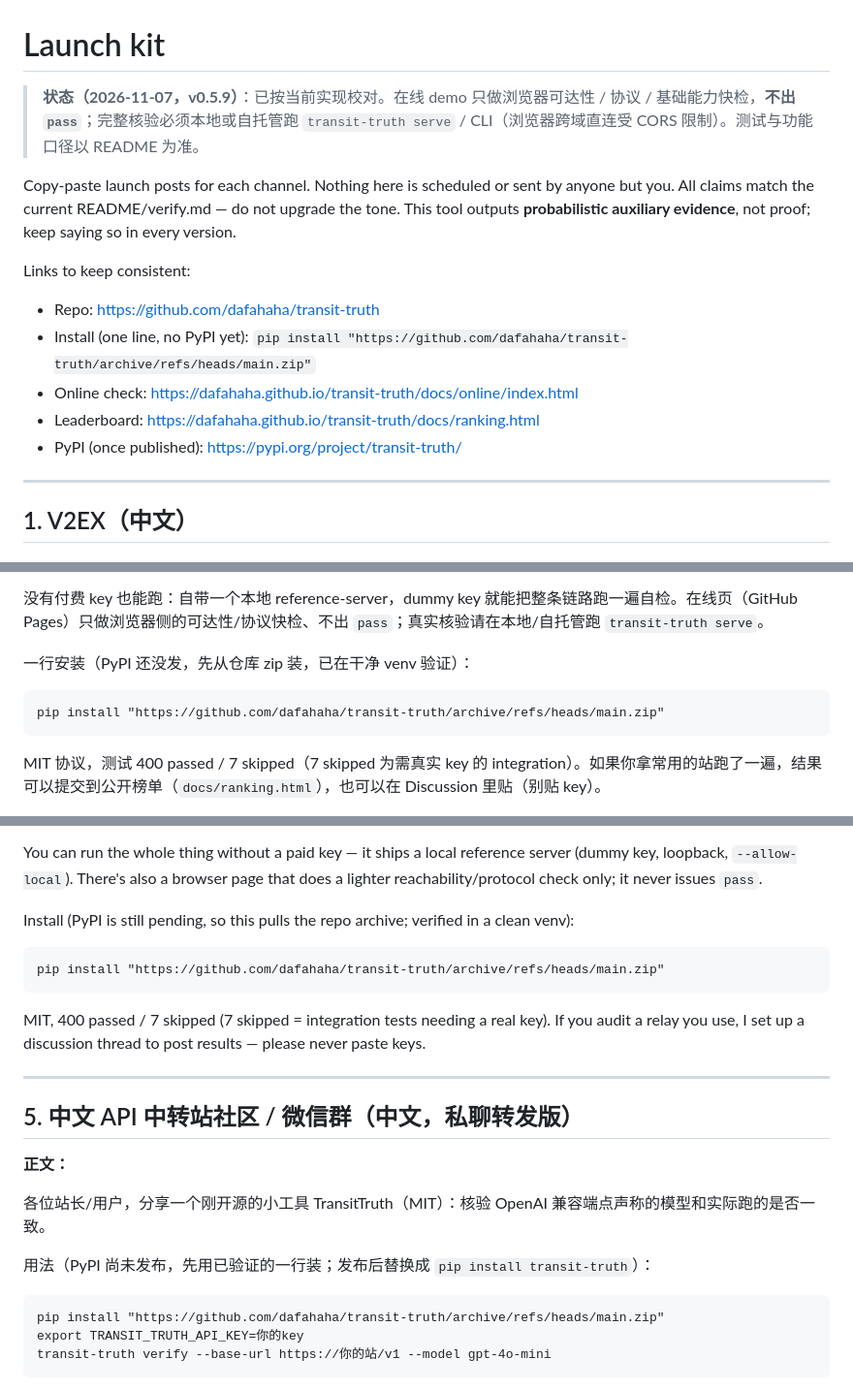
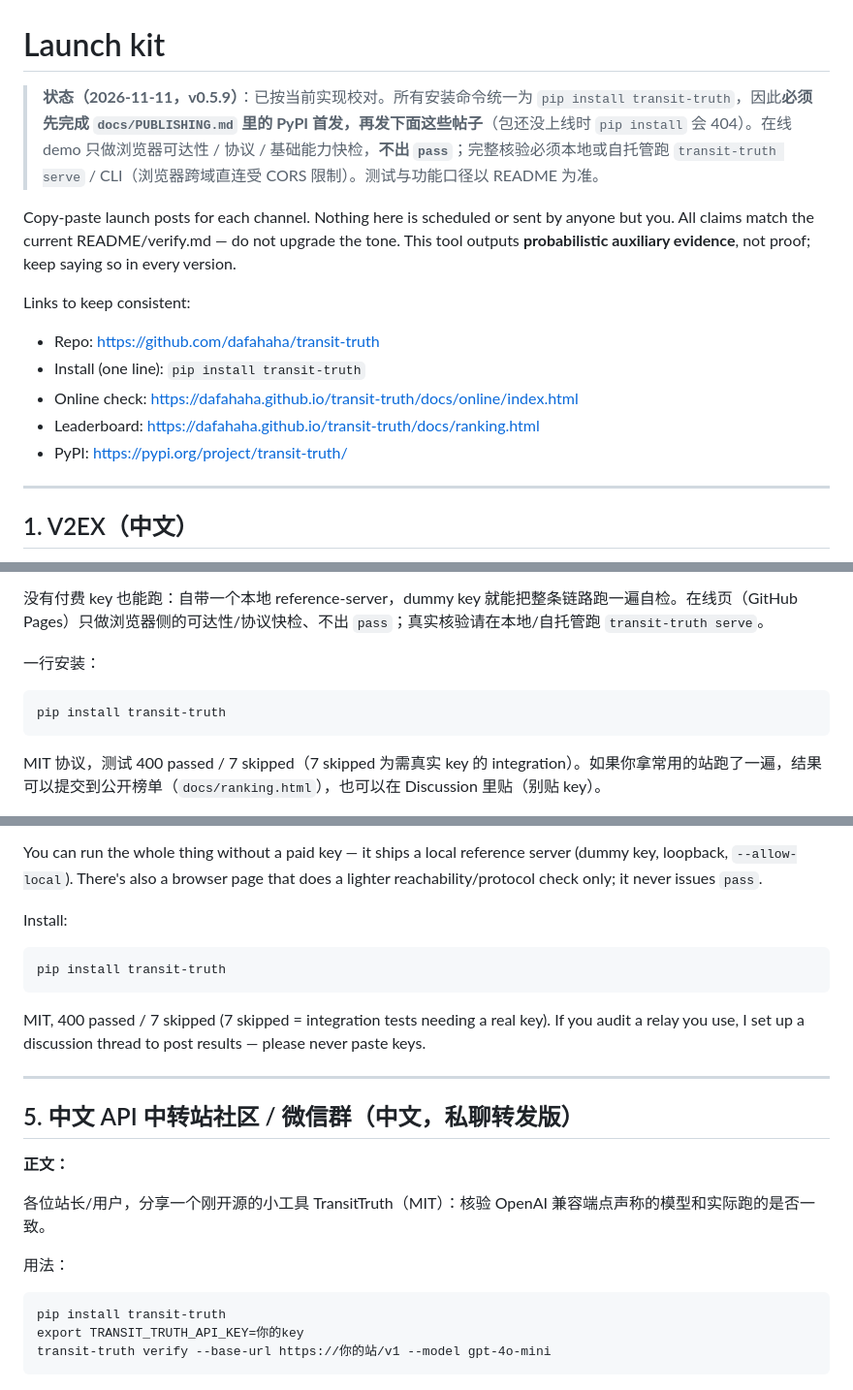
Before and after one commit to dafahaha/transit-truth, a Markdown page: docs/launch_kit.md, 3 parts joined by grey strips. Shown at 97% size. Rendered like a GitHub page.

Commit message:
docs: make the launch kit consistent with a published PyPI package
- every install line now reads 'pip install transit-truth' instead of the
  main.zip archive fallback; the header states the PyPI upload must happen first
- CHANGELOG: note that the rebuilt 0.5.9 (11-11) supersedes the wheel attached to
  the 10-19 Release, so the version must be bumped again next time

````diff
--- a/docs/launch_kit.md
+++ b/docs/launch_kit.md
@@ -1,6 +1,6 @@
 # Launch kit
 
-> **状态（2026-11-07，v0.5.9）**：已按当前实现校对。在线 demo 只做浏览器可达性 / 协议 / 基础能力快检，**不出 `pass`**；完整核验必须本地或自托管跑 `transit-truth serve` / CLI（浏览器跨域直连受 CORS 限制）。测试与功能口径以 README 为准。
+> **状态（2026-11-11，v0.5.9）**：已按当前实现校对。所有安装命令统一为 `pip install transit-truth`，因此**必须先完成 `docs/PUBLISHING.md` 里的 PyPI 首发，再发下面这些帖子**（包还没上线时 `pip install` 会 404）。在线 demo 只做浏览器可达性 / 协议 / 基础能力快检，**不出 `pass`**；完整核验必须本地或自托管跑 `transit-truth serve` / CLI（浏览器跨域直连受 CORS 限制）。测试与功能口径以 README 为准。
 
 Copy-paste launch posts for each channel. Nothing here is scheduled or sent by anyone but you.
 All claims match the current README/verify.md — do not upgrade the tone. This tool outputs
@@ -9,10 +9,10 @@ All claims match the current README/verify.md — do not upgrade the tone. This
 Links to keep consistent:
 
 - Repo: https://github.com/dafahaha/transit-truth
-- Install (one line, no PyPI yet): `pip install "https://github.com/dafahaha/transit-truth/archive/refs/heads/main.zip"`
+- Install (one line): `pip install transit-truth`
 - Online check: https://dafahaha.github.io/transit-truth/docs/online/index.html
 - Leaderboard: https://dafahaha.github.io/transit-truth/docs/ranking.html
-- PyPI (once published): https://pypi.org/project/transit-truth/
+- PyPI: https://pypi.org/project/transit-truth/
 
 ---
 
@@ -37,9 +37,9 @@ Links to keep consistent:
 
 没有付费 key 也能跑：自带一个本地 reference-server，dummy key 就能把整条链路跑一遍自检。在线页（GitHub Pages）只做浏览器侧的可达性/协议快检、不出 `pass`；真实核验请在本地/自托管跑 `transit-truth serve`。
 
-一行安装（PyPI 还没发，先从仓库 zip 装，已在干净 venv 验证）：
+一行安装：
 ```
-pip install "https://github.com/dafahaha/transit-truth/archive/refs/heads/main.zip"
+pip install transit-truth
 ```
 
 MIT 协议，测试 400 passed / 7 skipped（7 skipped 为需真实 key 的 integration）。如果你拿常用的站跑了一遍，结果可以提交到公开榜单（`docs/ranking.html`），也可以在 Discussion 里贴（别贴 key）。
@@ -107,10 +107,10 @@ Important, stated up front in the README:
 
 You can run the whole thing without a paid key — it ships a local reference server (dummy key, loopback, `--allow-local`). There's also a browser page that does a lighter reachability/protocol check only; it never issues `pass`.
 
-Install (PyPI is still pending, so this pulls the repo archive; verified in a clean venv):
+Install:
 
 ```
-pip install "https://github.com/dafahaha/transit-truth/archive/refs/heads/main.zip"
+pip install transit-truth
 ```
 
 MIT, 400 passed / 7 skipped (7 skipped = integration tests needing a real key). If you audit a relay you use, I set up a discussion thread to post results — please never paste keys.
@@ -123,9 +123,9 @@ MIT, 400 passed / 7 skipped (7 skipped = integration tests needing a real key).
 
 各位站长/用户，分享一个刚开源的小工具 TransitTruth（MIT）：核验 OpenAI 兼容端点声称的模型和实际跑的是否一致。
 
-用法（PyPI 尚未发布，先用已验证的一行装；发布后替换成 `pip install transit-truth`）：
+用法：
 ```
-pip install "https://github.com/dafahaha/transit-truth/archive/refs/heads/main.zip"
+pip install transit-truth
 export TRANSIT_TRUTH_API_KEY=你的key
 transit-truth verify --base-url https://你的站/v1 --model gpt-4o-mini
 ```
````
Also changed, not shown: other parts of docs/launch_kit.md (+3 -3 lines), CHANGELOG.md (+3 -0 lines).
